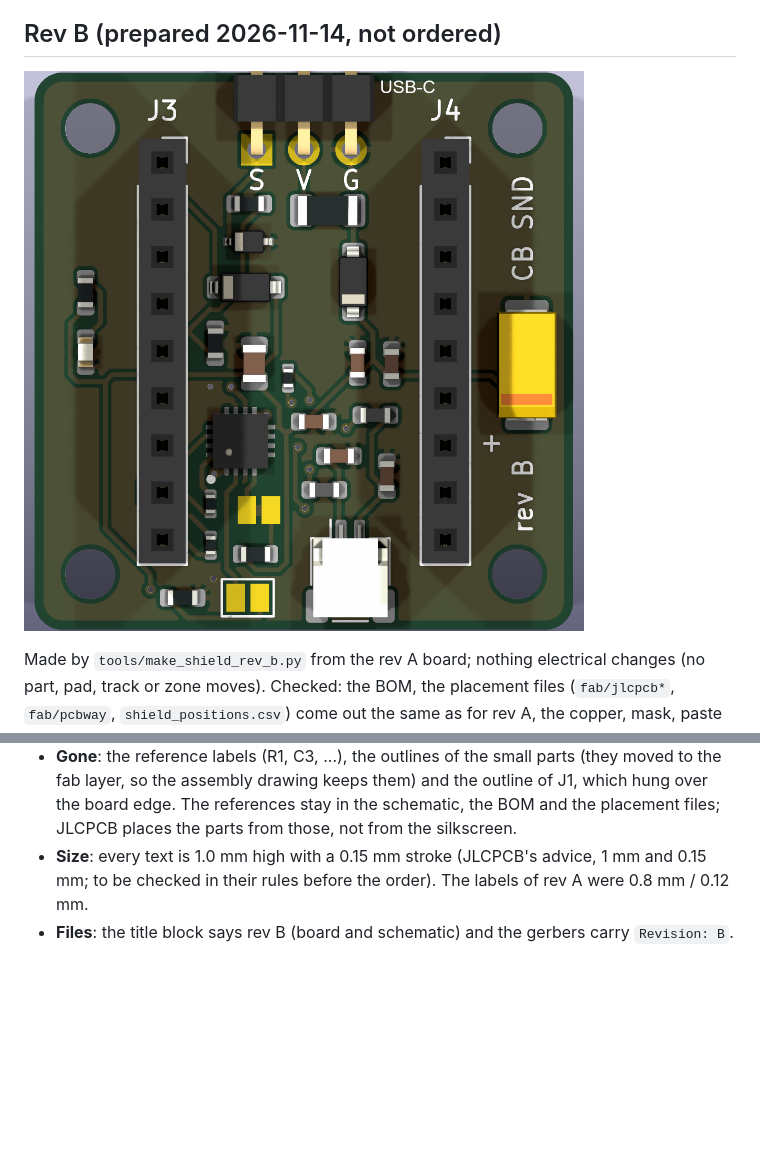
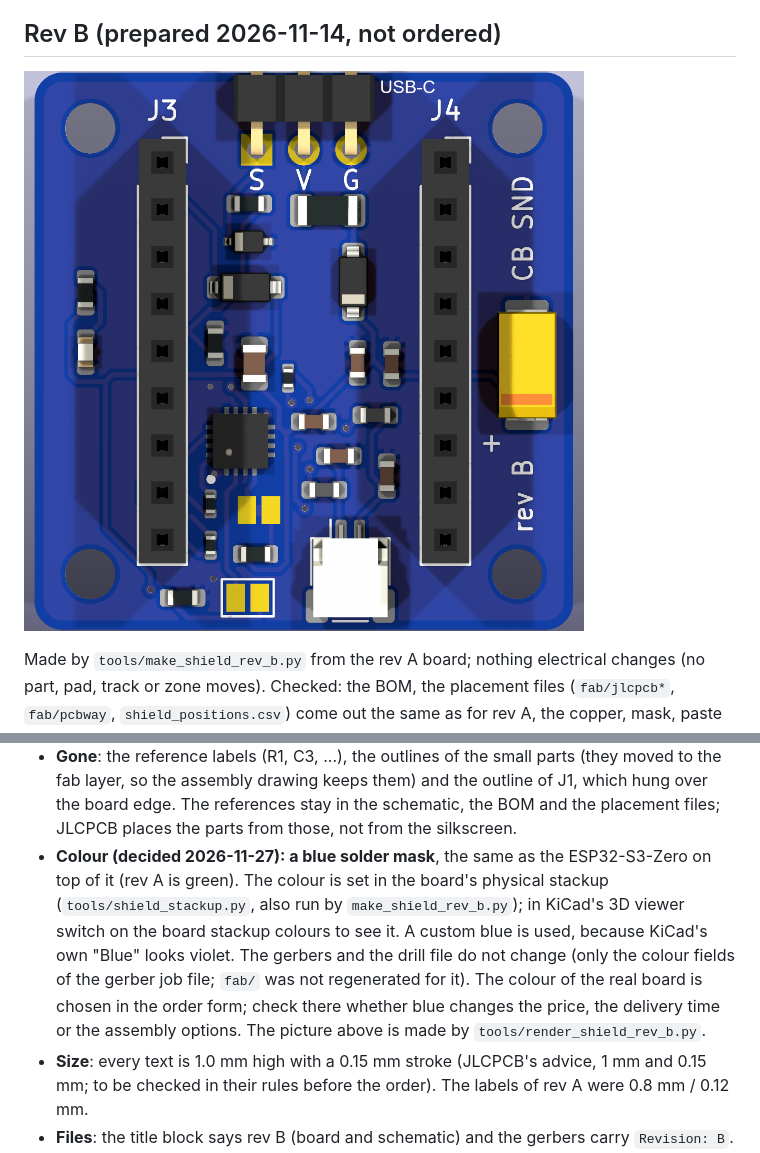
Before and after one commit to sourekv/cyberbrick_sound, a Markdown page: docs/shield-pcb-rev-b.md, 2 parts joined by grey strips. GitHub-like rendering; pictures changed too: docs/shield-pcb-rev-b-top.png; blank space fills up the shorter version.

```diff
--- a/docs/shield-pcb-rev-b.md
+++ b/docs/shield-pcb-rev-b.md
@@ -20,6 +20,12 @@ finds 0 violations (rev A: 53 silkscreen warnings) and 0 unconnected items. The
 - **Gone**: the reference labels (R1, C3, ...), the outlines of the small parts (they moved to the fab layer, so the
   assembly drawing keeps them) and the outline of J1, which hung over the board edge. The references stay in the
   schematic, the BOM and the placement files; JLCPCB places the parts from those, not from the silkscreen.
+- **Colour (decided 2026-11-27): a blue solder mask**, the same as the ESP32-S3-Zero on top of it (rev A is green).
+  The colour is set in the board's physical stackup (`tools/shield_stackup.py`, also run by `make_shield_rev_b.py`); in
+  KiCad's 3D viewer switch on the board stackup colours to see it. A custom blue is used, because KiCad's own "Blue"
+  looks violet. The gerbers and the drill file do not change (only the colour fields of the gerber job file; `fab/` was
+  not regenerated for it). The colour of the real board is chosen in the order form; check there whether blue changes
+  the price, the delivery time or the assembly options. The picture above is made by `tools/render_shield_rev_b.py`.
 - **Size**: every text is 1.0 mm high with a 0.15 mm stroke (JLCPCB's advice, 1 mm and 0.15 mm; to be checked in their
   rules before the order). The labels of rev A were 0.8 mm / 0.12 mm.
 - **Files**: the title block says rev B (board and schematic) and the gerbers carry `Revision: B`. The board is saved
```
Also changed, not shown: docs/contents.md (+1 -1 lines), 4 other files.
